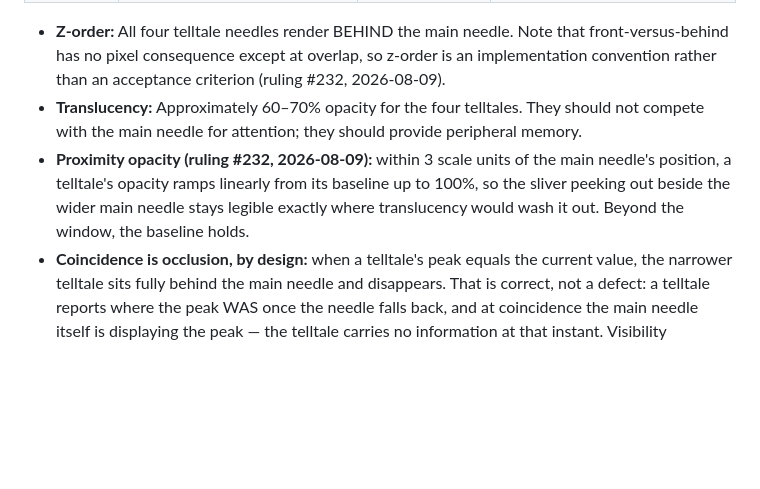
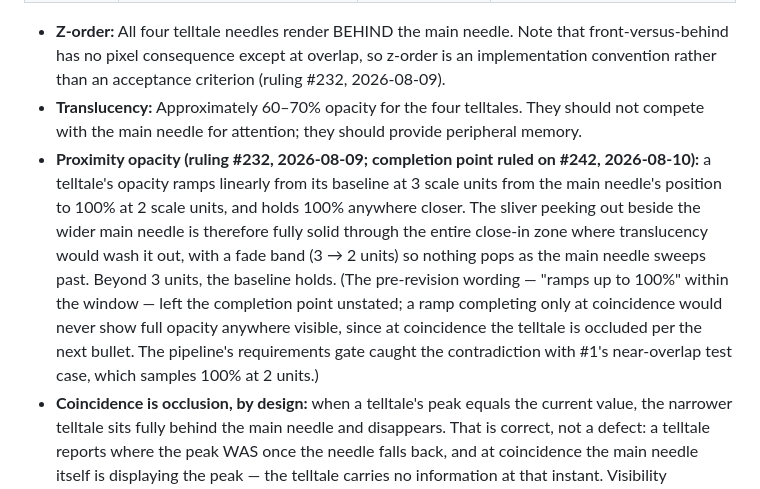
Before and after one commit to martymcenroe/boostgauge, a Markdown page: docs/design/0002-aesthetic-v1-stingray.md, the part around the change. Rendered like a GitHub page; blank space fills up the shorter version.

Commit message:
docs: proximity-opacity ramp completes at 2 scale units — solid sliver through the close-in zone (Closes #242) (#243)
Co-authored-by: Claude Fable 5 <noreply@anthropic.com>

```diff
--- a/docs/design/0002-aesthetic-v1-stingray.md
+++ b/docs/design/0002-aesthetic-v1-stingray.md
@@ -90,7 +90,7 @@ Per #2 (rendering) consuming #41 (algorithm). Visible only when their `current_p
 
 - **Z-order:** All four telltale needles render BEHIND the main needle. Note that front-versus-behind has no pixel consequence except at overlap, so z-order is an implementation convention rather than an acceptance criterion (ruling #232, 2026-08-09).
 - **Translucency:** Approximately 60–70% opacity for the four telltales. They should not compete with the main needle for attention; they should provide peripheral memory.
-- **Proximity opacity (ruling #232, 2026-08-09):** within 3 scale units of the main needle's position, a telltale's opacity ramps linearly from its baseline up to 100%, so the sliver peeking out beside the wider main needle stays legible exactly where translucency would wash it out. Beyond the window, the baseline holds.
+- **Proximity opacity (ruling #232, 2026-08-09; completion point ruled on #242, 2026-08-10):** a telltale's opacity ramps linearly from its baseline at 3 scale units from the main needle's position to 100% at 2 scale units, and holds 100% anywhere closer. The sliver peeking out beside the wider main needle is therefore fully solid through the entire close-in zone where translucency would wash it out, with a fade band (3 → 2 units) so nothing pops as the main needle sweeps past. Beyond 3 units, the baseline holds. (The pre-revision wording — "ramps up to 100%" within the window — left the completion point unstated; a ramp completing only at coincidence would never show full opacity anywhere visible, since at coincidence the telltale is occluded per the next bullet. The pipeline's requirements gate caught the contradiction with #1's near-overlap test case, which samples 100% at 2 units.)
 - **Coincidence is occlusion, by design:** when a telltale's peak equals the current value, the narrower telltale sits fully behind the main needle and disappears. That is correct, not a defect: a telltale reports where the peak WAS once the needle falls back, and at coincidence the main needle itself is displaying the peak — the telltale carries no information at that instant. Visibility requirements apply only at non-coincident angles.
 - **Width relative to main needle:** Approximately 40–50%.
 
```
